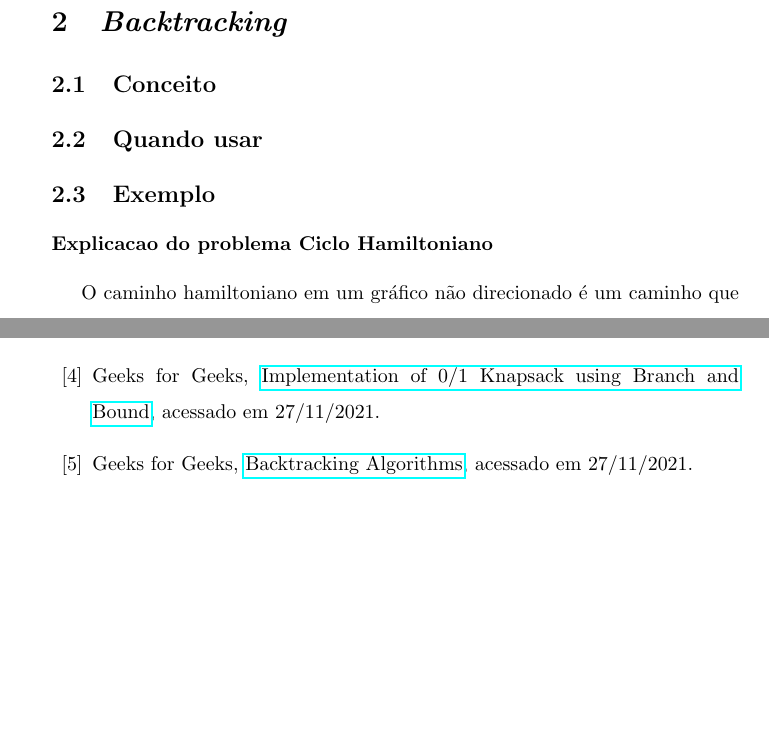
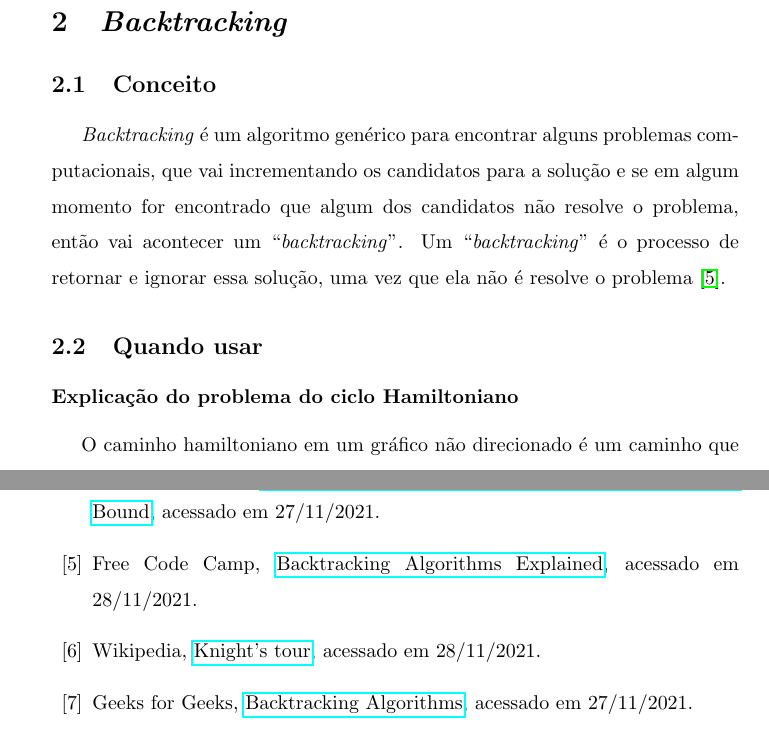
Before and after one commit to Trees-Over-The-Lake/B-B-e-B, a LaTeX paper (tex/main.tex, which reads tex/sections/backtracking/conceito.tex, tex/sections/backtracking/exemplo.tex, tex/sections/referencias/referencias.tex): two parts of pages 9 and 19 of 20 before the commit and two parts of pages 9 and 20 of 20 after it, joined at a grey line, cut so that both start at the same text, the shorter picture padded with empty space. The pictures show the PDF file tex/main.pdf that the author committed with the source.

Commit message:
feat: Backtracking pronto

```diff
--- a/tex/main.tex
+++ b/tex/main.tex
@@ -85,9 +85,6 @@
 \import{sections/backtracking}{conceito.tex}
 
 \subsection{Quando usar}
-\import{sections/backtracking}{uso.tex}
-
-\subsection{Exemplo}
 \import{sections/backtracking}{exemplo.tex}
 
 \section{Relação entre \emph{Branch and Bound} e \emph{Backtracking}}
--- /dev/null
+++ b/tex/sections/backtracking/conceito.tex
@@ -0,0 +1,6 @@
+\emph{Backtracking} é um algoritmo genérico para encontrar alguns
+problemas computacionais, que vai incrementando os candidatos para a solução
+e se em algum momento for encontrado que algum dos candidatos não resolve
+o problema, então vai acontecer um ``\emph{backtracking}''. Um ``\emph{backtracking}''
+é o processo de retornar e ignorar essa solução, uma vez que ela não é resolve
+o problema \cite{BacktrackingAlgorithmsExplained}.
--- a/tex/sections/backtracking/exemplo.tex
+++ b/tex/sections/backtracking/exemplo.tex
@@ -1,4 +1,4 @@
-\subsubsection*{Explicacao do problema Ciclo Hamiltoniano}
+\subsubsection*{Explicação do problema do ciclo Hamiltoniano}
 
 O caminho hamiltoniano em um gráfico não direcionado é um caminho que visita cada vértice exatamente uma vez.
 Um ciclo hamiltoniano é um caminho hamiltoniano tal que existe uma aresta (no gráfico) do último vértice ao primeiro vértice do caminho hamiltoniano.
--- a/tex/sections/referencias/referencias.tex
+++ b/tex/sections/referencias/referencias.tex
@@ -22,6 +22,16 @@
   acessado em 27/11/2021.
 
   % Backtracking
+  \bibitem{BacktrackingAlgorithmsExplained}
+  Free Code Camp,
+  \href{https://www.freecodecamp.org/news/backtracking-algorithms-explained/}{Backtracking Algorithms Explained},
+  acessado em 28/11/2021.
+
+  \bibitem{KnightTour}
+  Wikipedia,
+  \href{https://en.wikipedia.org/wiki/Knight%27s_tour}{Knight's tour},
+  acessado em 28/11/2021.
+
   \bibitem{BacktrackingAlgorithms}
   Geeks for Geeks,
   \href{https://www.geeksforgeeks.org/backtracking-algorithms/#standard}{Backtracking Algorithms},
```
Also changed, not shown: tex/sections/branchandbound/exemplo.tex (+5 -6 lines), tex/main.pdf, tex/sections/backtracking/uso.tex (deleted), tex/sections/backtracking/exemplo.tex (8 more changed lines).
